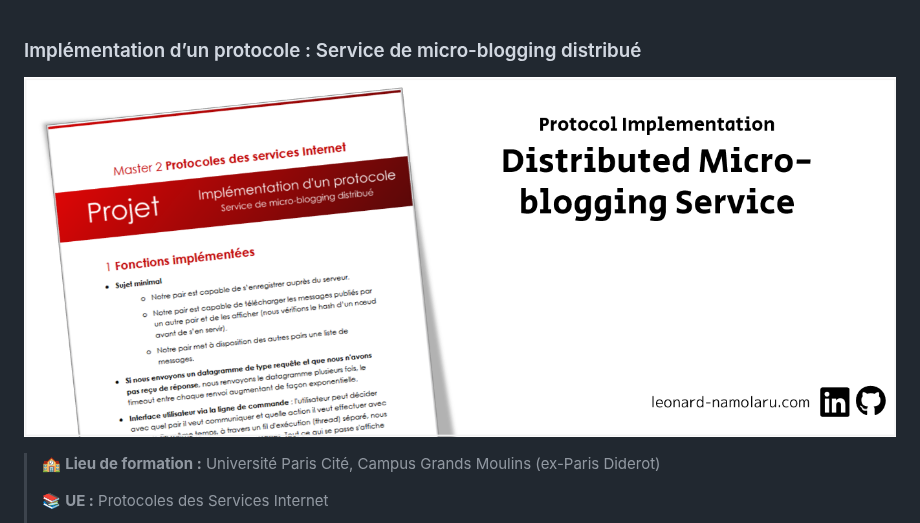
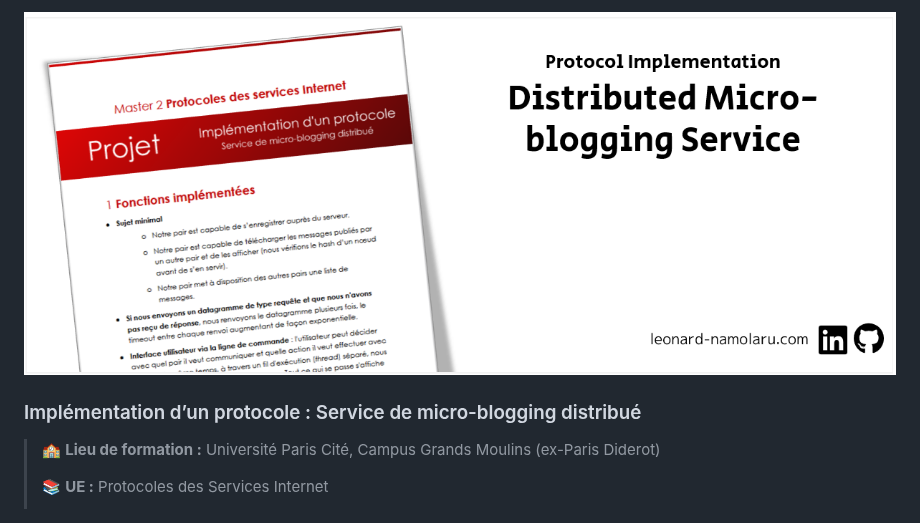
Before and after one commit to leonard-namolaru/distributed-microblogging, a Markdown page: Readme.md, the part around the change. Drawn GitHub-style; pictures changed too: distributed-microblogging-img.png (deleted), readme-header.png (added).

Commit message:
Update readme header

```diff
--- a/Readme.md
+++ b/Readme.md
@@ -1,5 +1,5 @@
+![readme-header.png](readme-header.png)
 ### Implémentation d’un protocole : Service de micro-blogging distribué
-![distributed-microblogging-img.png](distributed-microblogging-img.png)
 > :school: **Lieu de formation :** Université Paris Cité, Campus Grands Moulins (ex-Paris Diderot)
 >
 > :books: **UE :** Protocoles des Services Internet
```
